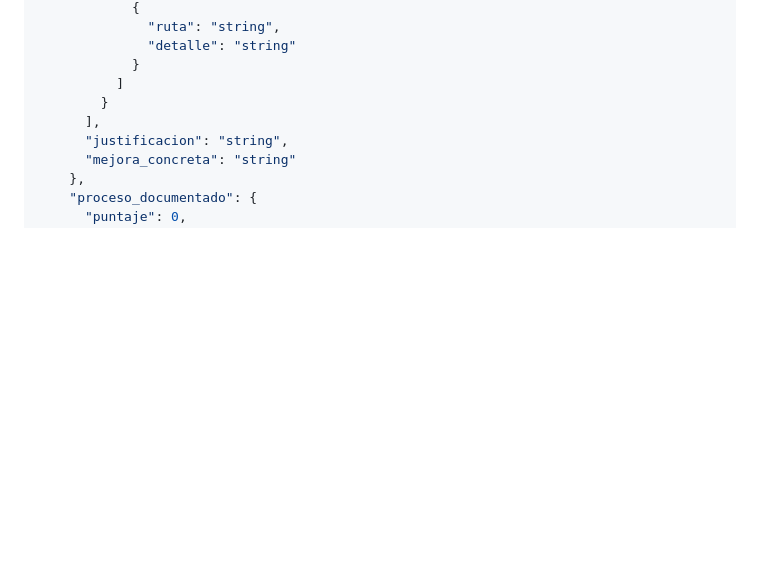
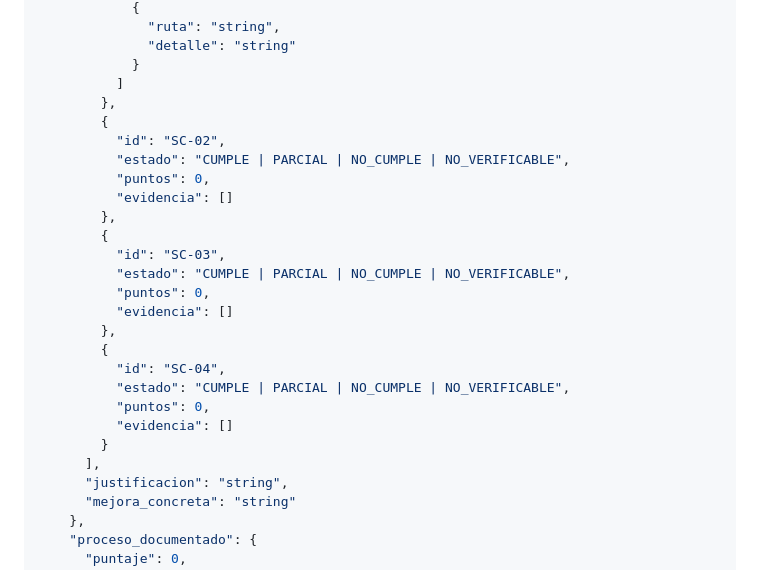
Before and after one commit to TomyVrs/evaluador-grupo-N, a Markdown page: agente/contrato_salida.md, the part around the change. Drawn GitHub-style; blank space fills up the shorter version.

Commit message:
docs: completar criterios SC del contrato

```diff
--- a/agente/contrato_salida.md
+++ b/agente/contrato_salida.md
@@ -33,6 +33,24 @@ El corrector debe responder exclusivamente con un objeto JSON válido. No debe a
               "detalle": "string"
             }
           ]
+        },
+        {
+          "id": "SC-02",
+          "estado": "CUMPLE | PARCIAL | NO_CUMPLE | NO_VERIFICABLE",
+          "puntos": 0,
+          "evidencia": []
+        },
+        {
+          "id": "SC-03",
+          "estado": "CUMPLE | PARCIAL | NO_CUMPLE | NO_VERIFICABLE",
+          "puntos": 0,
+          "evidencia": []
+        },
+        {
+          "id": "SC-04",
+          "estado": "CUMPLE | PARCIAL | NO_CUMPLE | NO_VERIFICABLE",
+          "puntos": 0,
+          "evidencia": []
         }
       ],
       "justificacion": "string",
```
